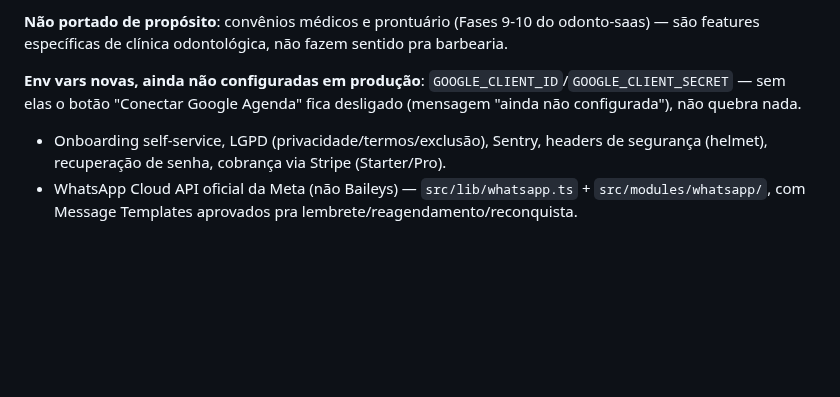
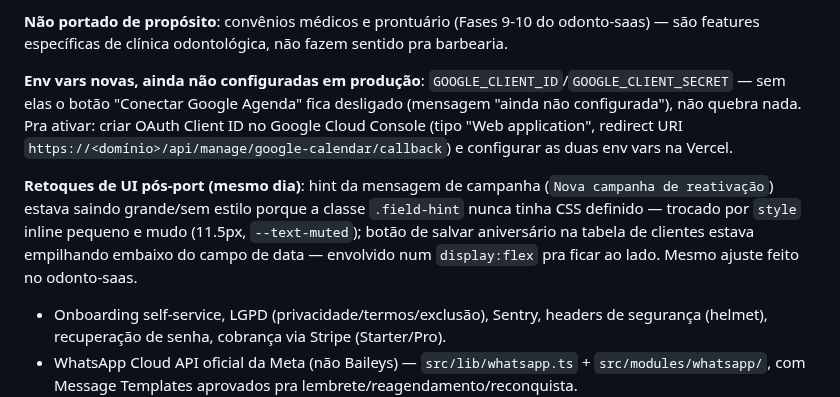
Before and after one commit to iomeswesley/barber, a Markdown page: CLAUDE.md, the part around the change. Rendered like a GitHub page; blank space fills up the shorter version.

Commit message:
Atualiza CLAUDE.md: registra os retoques de UI (hint da campanha, botao de aniversario) e como ativar Google Agenda

```diff
--- a/CLAUDE.md
+++ b/CLAUDE.md
@@ -52,7 +52,9 @@ Migrations aplicadas via `prisma migrate deploy` (nunca `migrate dev`, mesma cau
 
 **Não portado de propósito**: convênios médicos e prontuário (Fases 9-10 do odonto-saas) — são features específicas de clínica odontológica, não fazem sentido pra barbearia.
 
-**Env vars novas, ainda não configuradas em produção**: `GOOGLE_CLIENT_ID`/`GOOGLE_CLIENT_SECRET` — sem elas o botão "Conectar Google Agenda" fica desligado (mensagem "ainda não configurada"), não quebra nada.
+**Env vars novas, ainda não configuradas em produção**: `GOOGLE_CLIENT_ID`/`GOOGLE_CLIENT_SECRET` — sem elas o botão "Conectar Google Agenda" fica desligado (mensagem "ainda não configurada"), não quebra nada. Pra ativar: criar OAuth Client ID no Google Cloud Console (tipo "Web application", redirect URI `https://<domínio>/api/manage/google-calendar/callback`) e configurar as duas env vars na Vercel.
+
+**Retoques de UI pós-port (mesmo dia)**: hint da mensagem de campanha (`Nova campanha de reativação`) estava saindo grande/sem estilo porque a classe `.field-hint` nunca tinha CSS definido — trocado por `style` inline pequeno e mudo (11.5px, `--text-muted`); botão de salvar aniversário na tabela de clientes estava empilhando embaixo do campo de data — envolvido num `display:flex` pra ficar ao lado. Mesmo ajuste feito no odonto-saas.
 
 - Onboarding self-service, LGPD (privacidade/termos/exclusão), Sentry, headers de segurança (helmet), recuperação de senha, cobrança via Stripe (Starter/Pro).
 - WhatsApp Cloud API oficial da Meta (não Baileys) — `src/lib/whatsapp.ts` + `src/modules/whatsapp/`, com Message Templates aprovados pra lembrete/reagendamento/reconquista.
```
